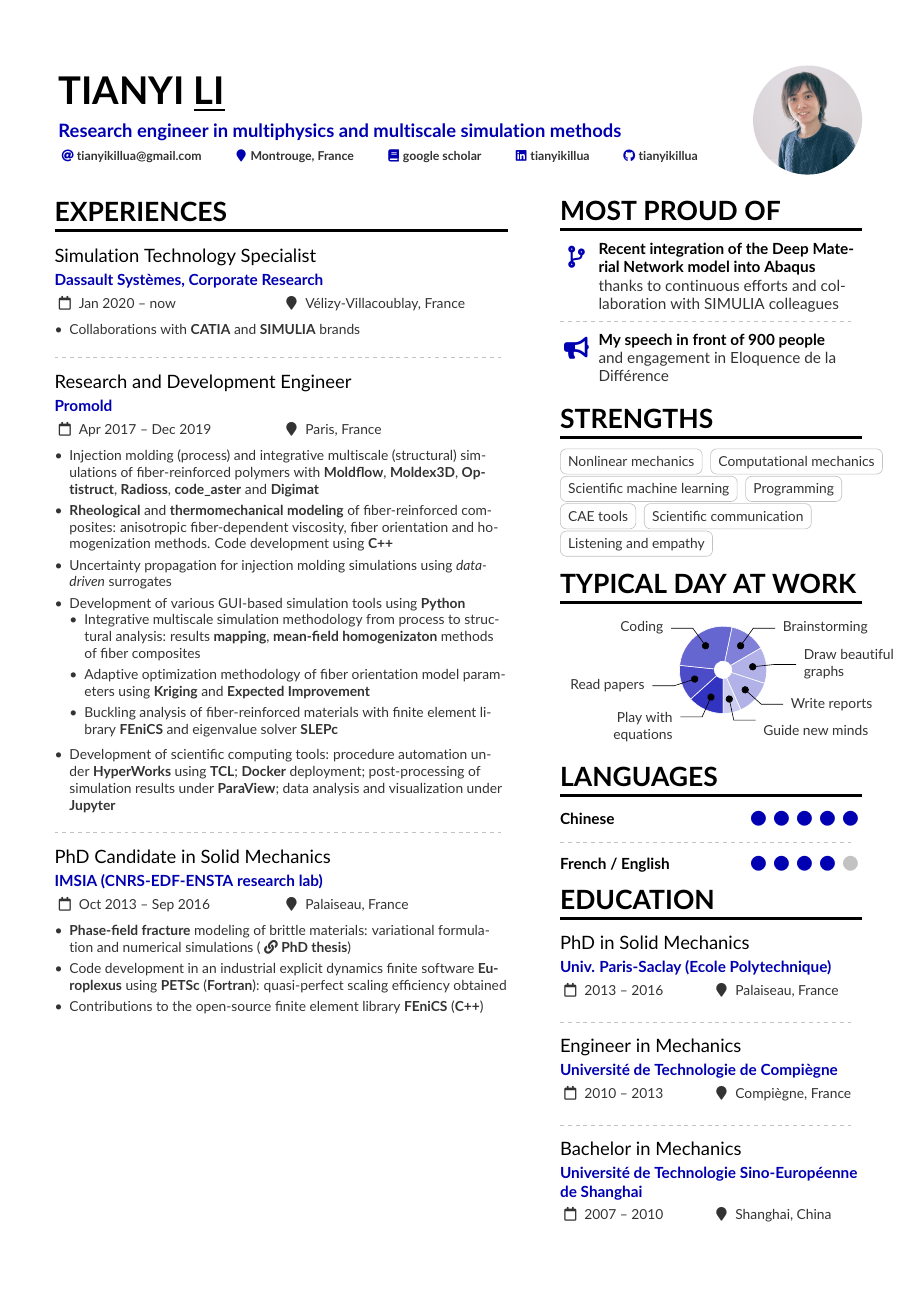
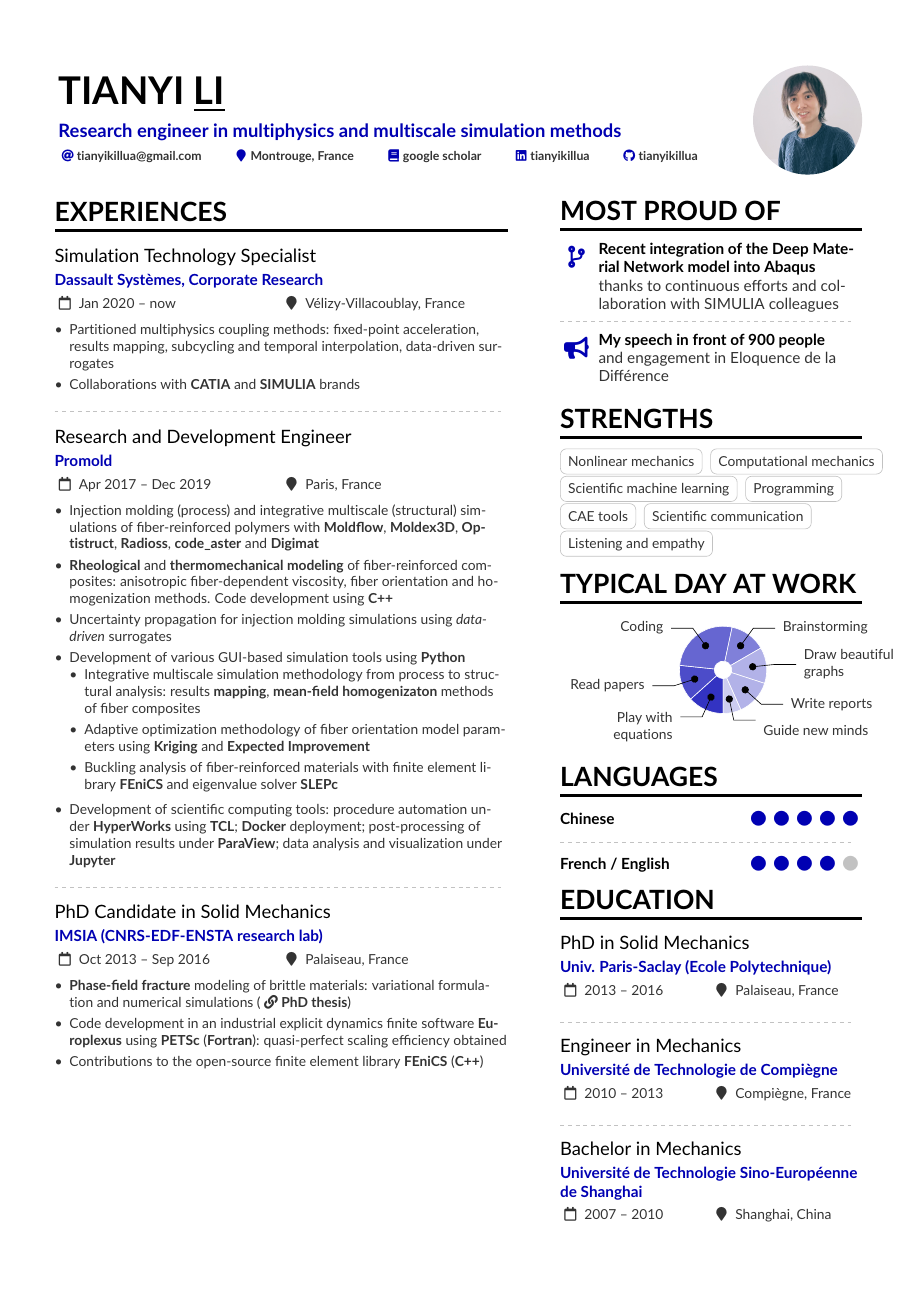
Before and after one commit to tianyikillua/cv, a LaTeX CV (cv.tex): the whole page. Compiled offline with pdfLaTeX.

Commit message:
Begin to fill DS

```diff
--- a/cv.tex
+++ b/cv.tex
@@ -35,6 +35,7 @@
 
   \cvevent{Simulation Technology Specialist}{\href{https://www.3ds.com}{Dassault Systèmes}, Corporate Research}{Jan 2020 -- now}{Vélizy-Villacoublay, France}
   \begin{itemize}
+    \item Partitioned multiphysics coupling methods: fixed-point acceleration, results mapping, subcycling and temporal interpolation, data-driven surrogates
     \item Collaborations with \textbf{CATIA} and \textbf{SIMULIA} brands
   \end{itemize}
 
```
Also changed, not shown: cv.pdf.
